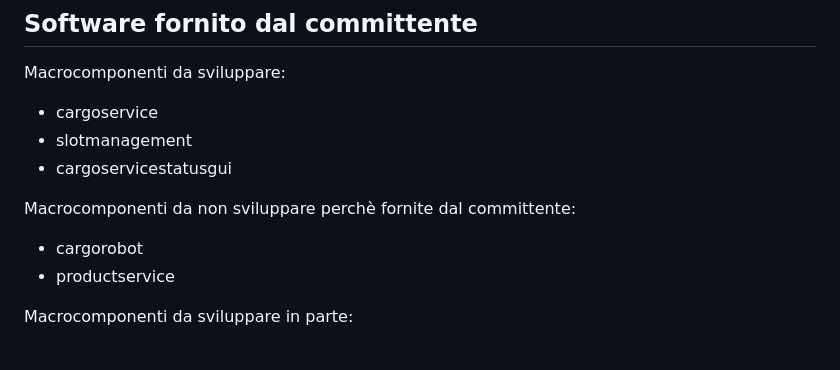
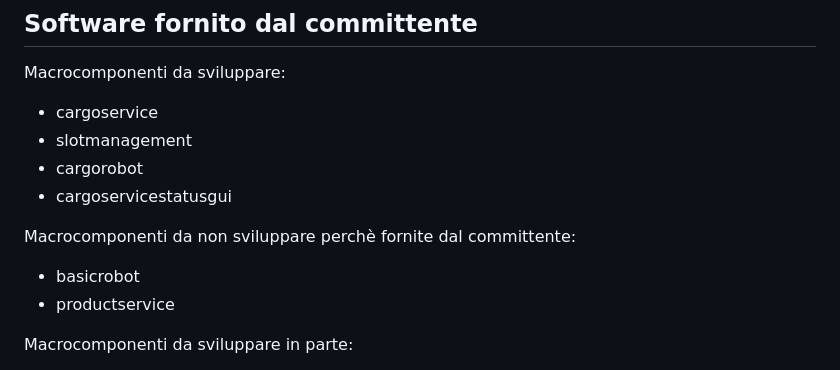
Before and after one commit to sirius-22/ISS_project, a Markdown page: Sprint0/chronicle_v0.md, the part around the change. GitHub-like rendering.

```diff
--- a/Sprint0/chronicle_v0.md
+++ b/Sprint0/chronicle_v0.md
@@ -48,10 +48,11 @@ Per individuare le macrocomponenti del sistema è giusto esaminare e schematizza
 Macrocomponenti da sviluppare:
 - cargoservice
 - slotmanagement
+- cargorobot
 - cargoservicestatusgui
 
 Macrocomponenti da non sviluppare perchè fornite dal committente:
-- cargorobot
+- basicrobot
 - productservice
 
 Macrocomponenti da sviluppare in parte:
```
